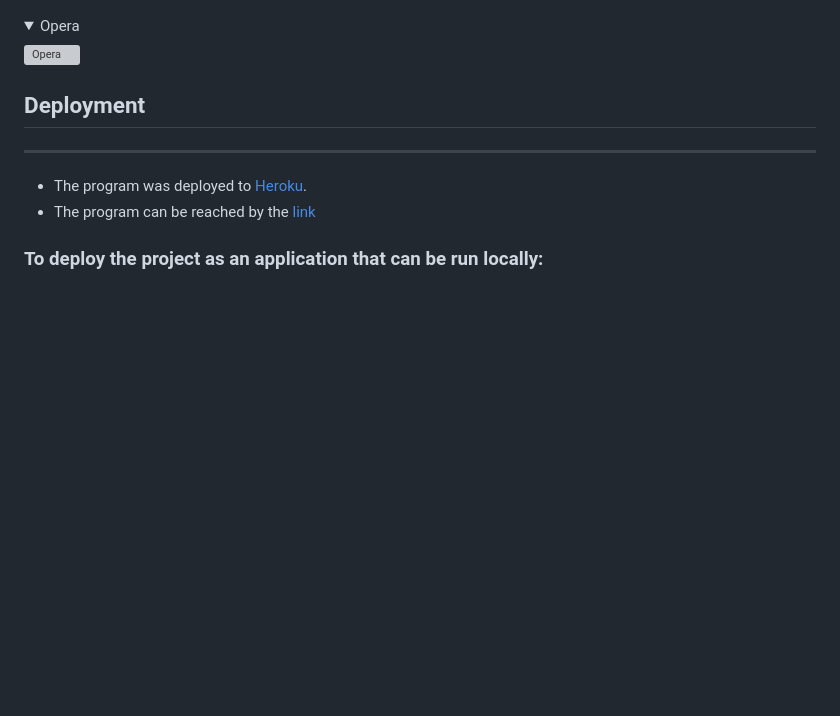
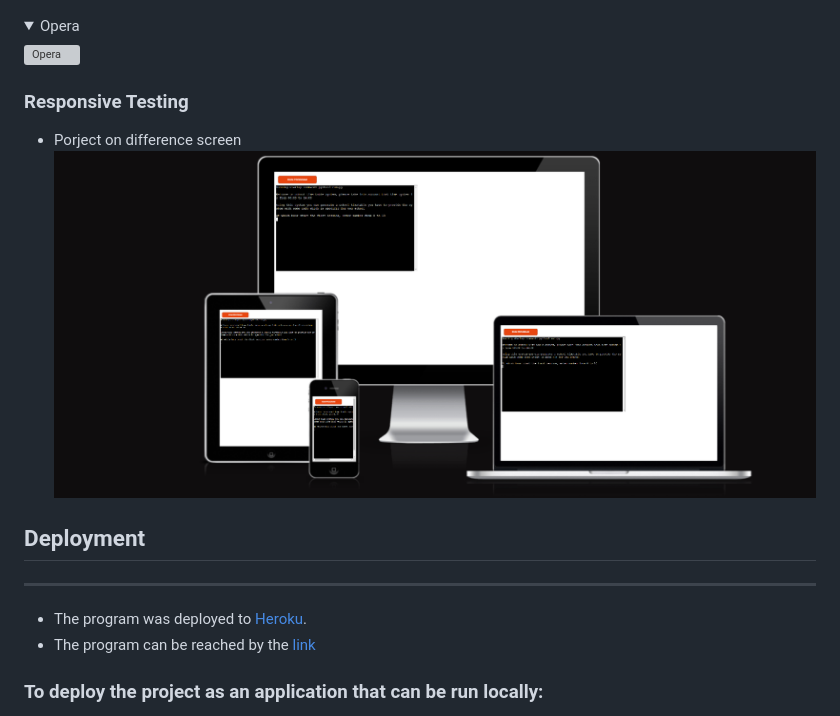
Before and after one commit to mohanadpro/school-time-table, a Markdown page: README.md, the part around the change. Rendered like a GitHub page; pictures changed too: assets/images/Testing_responsive.png (added); folded sections open; blank space fills up the shorter version; grey boxes are pictures that could not be loaded.

Commit message:
update README.md responsive section

```diff
--- a/README.md
+++ b/README.md
@@ -133,6 +133,9 @@ Every time the user executes the application he/she gets a different result
 ![Opera](assets/images/Testing_Opera.png)
 </details>
 
+### Responsive Testing
+* Porject on difference screen
+![](assets/images/Testing_responsive.png)
 
 ## Deployment
 ---
```
